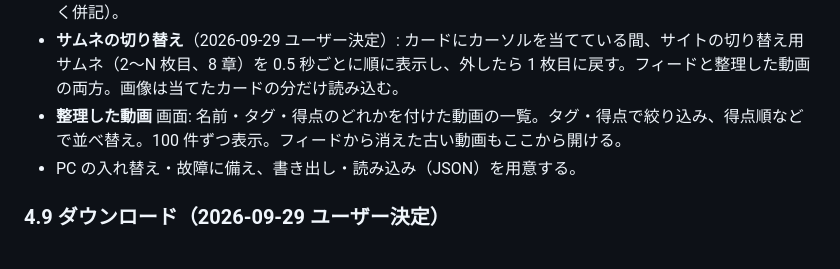
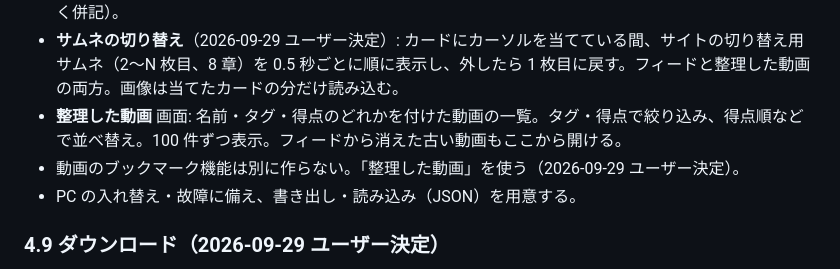
Before and after one commit to oriofurinera2-del/tm-viewer, a Markdown page: docs/DESIGN.md, the part around the change. GitHub-like rendering.

Commit message:
動画ブックマークを追加しない方針を記録

```diff
--- a/docs/DESIGN.md
+++ b/docs/DESIGN.md
@@ -167,6 +167,7 @@ renderer（アプリ画面）
 - 名前を付けた動画は、フィードでも元のタイトルの代わりに独自の名前を表示する（元のタイトルは小さく併記）。
 - **サムネの切り替え**（2026-09-29 ユーザー決定）: カードにカーソルを当てている間、サイトの切り替え用サムネ（2〜N 枚目、8 章）を 0.5 秒ごとに順に表示し、外したら 1 枚目に戻す。フィードと整理した動画の両方。画像は当てたカードの分だけ読み込む。
 - **整理した動画** 画面: 名前・タグ・得点のどれかを付けた動画の一覧。タグ・得点で絞り込み、得点順などで並べ替え。100 件ずつ表示。フィードから消えた古い動画もここから開ける。
+- 動画のブックマーク機能は別に作らない。「整理した動画」を使う（2026-09-29 ユーザー決定）。
 - PC の入れ替え・故障に備え、書き出し・読み込み（JSON）を用意する。
 
 ### 4.9 ダウンロード（2026-09-29 ユーザー決定）
```
